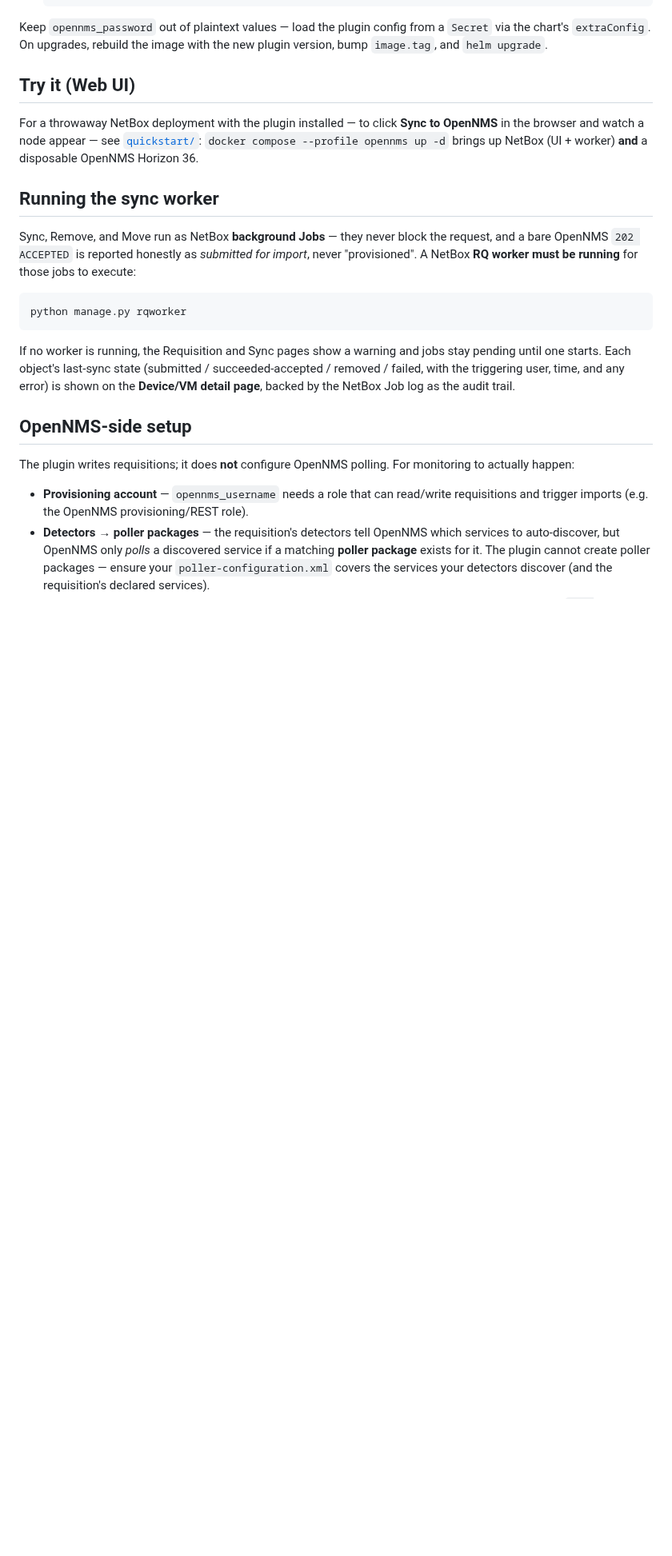
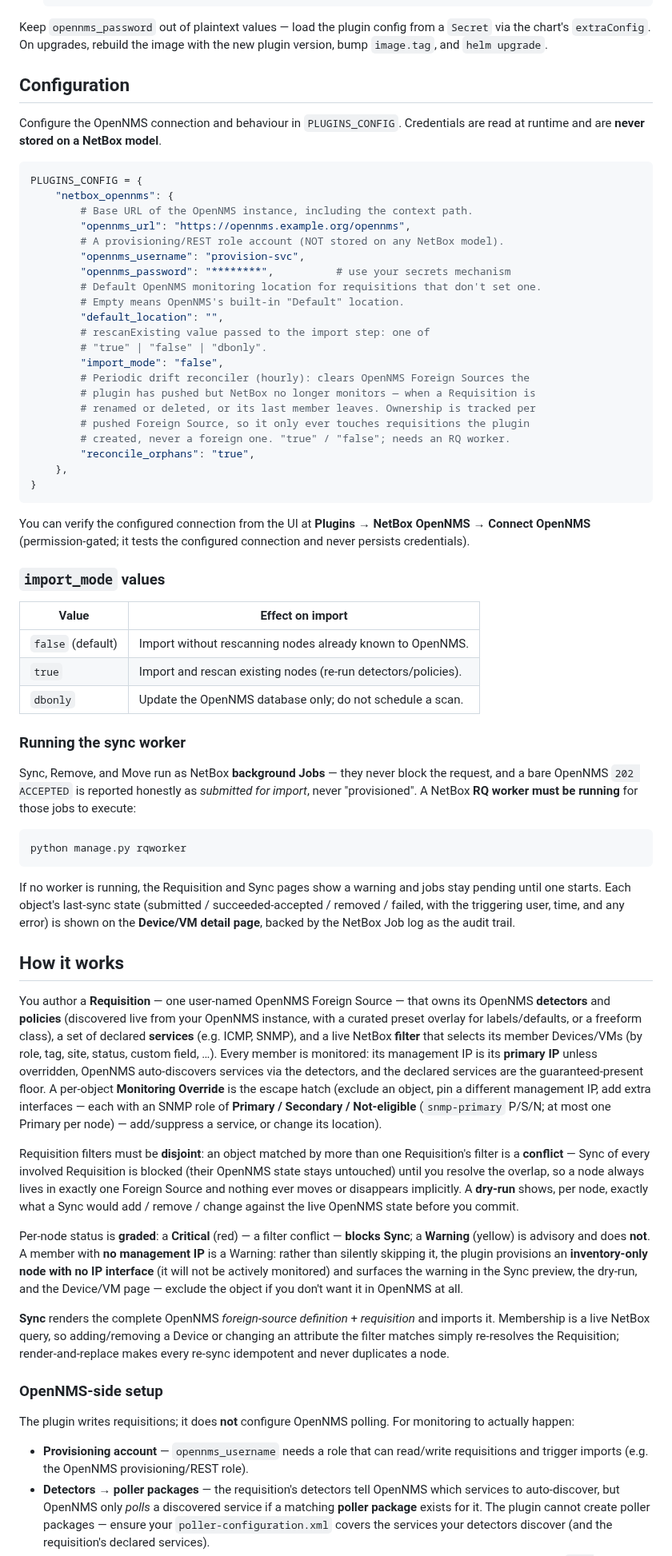
Before and after one commit to no42-org/netbox-opennms-plugin, a Markdown page: README.md, the part around one of its changes. Shown at 80% size. Rendered like a GitHub page; blank space fills up the shorter version.

````diff
--- a/README.md
+++ b/README.md
@@ -152,14 +150,48 @@ Keep `opennms_password` out of plaintext values — load the plugin config from
 `Secret` via the chart's `extraConfig`. On upgrades, rebuild the image with the
 new plugin version, bump `image.tag`, and `helm upgrade`.
 
-## Try it (Web UI)
+## Configuration
 
-For a throwaway NetBox deployment with the plugin installed — to click **Sync to
-OpenNMS** in the browser and watch a node appear — see
-[`quickstart/`](quickstart/): `docker compose --profile opennms up -d`
-brings up NetBox (UI + worker) **and** a disposable OpenNMS Horizon 36.
+Configure the OpenNMS connection and behaviour in `PLUGINS_CONFIG`. Credentials
+are read at runtime and are **never stored on a NetBox model**.
 
-## Running the sync worker
+```python
+PLUGINS_CONFIG = {
+    "netbox_opennms": {
+        # Base URL of the OpenNMS instance, including the context path.
+        "opennms_url": "https://opennms.example.org/opennms",
+        # A provisioning/REST role account (NOT stored on any NetBox model).
+        "opennms_username": "provision-svc",
+        "opennms_password": "********",          # use your secrets mechanism
+        # Default OpenNMS monitoring location for requisitions that don't set one.
+        # Empty means OpenNMS's built-in "Default" location.
+        "default_location": "",
+        # rescanExisting value passed to the import step: one of
+        # "true" | "false" | "dbonly".
+        "import_mode": "false",
+        # Periodic drift reconciler (hourly): clears OpenNMS Foreign Sources the
+        # plugin has pushed but NetBox no longer monitors — when a Requisition is
+        # renamed or deleted, or its last member leaves. Ownership is tracked per
+        # pushed Foreign Source, so it only ever touches requisitions the plugin
+        # created, never a foreign one. "true" / "false"; needs an RQ worker.
+        "reconcile_orphans": "true",
+    },
+}
+```
+
+You can verify the configured connection from the UI at **Plugins → NetBox
+OpenNMS → Connect OpenNMS** (permission-gated; it tests the configured
+connection and never persists credentials).
+
+### `import_mode` values
+
+| Value | Effect on import |
+| --- | --- |
+| `false` (default) | Import without rescanning nodes already known to OpenNMS. |
+| `true` | Import and rescan existing nodes (re-run detectors/policies). |
+| `dbonly` | Update the OpenNMS database only; do not schedule a scan. |
+
+### Running the sync worker
 
 Sync, Remove, and Move run as NetBox **background Jobs** — they never block the
 request, and a bare OpenNMS `202 ACCEPTED` is reported honestly as *submitted for
@@ -176,7 +208,41 @@ succeeded-accepted / removed / failed, with the triggering user, time, and any
 error) is shown on the **Device/VM detail page**, backed by the NetBox Job log as
 the audit trail.
 
-## OpenNMS-side setup
+## How it works
+
+You author a **Requisition** — one user-named OpenNMS Foreign Source — that owns
+its OpenNMS **detectors** and **policies** (discovered live from your OpenNMS
+instance, with a curated preset overlay for labels/defaults, or a freeform class),
+a set of declared **services** (e.g. ICMP, SNMP), and a live
+NetBox **filter** that selects its member Devices/VMs (by role, tag, site, status,
+custom field, …). Every member is monitored: its management IP is its **primary
+IP** unless overridden, OpenNMS auto-discovers services via the detectors, and the
+declared services are the guaranteed-present floor. A per-object **Monitoring
+Override** is the escape hatch (exclude an object, pin a different management IP,
+add extra interfaces — each with an SNMP role of **Primary / Secondary /
+Not-eligible** (`snmp-primary` P/S/N; at most one Primary per node) — add/suppress
+a service, or change its location).
+
+Requisition filters must be **disjoint**: an object matched by more than one
+Requisition's filter is a **conflict** — Sync of every involved Requisition is
+blocked (their OpenNMS state stays untouched) until you resolve the overlap, so a
+node always lives in exactly one Foreign Source and nothing ever moves or
+disappears implicitly. A **dry-run** shows, per node, exactly what a Sync would
+add / remove / change against the live OpenNMS state before you commit.
+
+Per-node status is **graded**: a **Critical** (red) — a filter conflict — **blocks
+Sync**; a **Warning** (yellow) is advisory and does **not**. A member with **no
+management IP** is a Warning: rather than silently skipping it, the plugin
+provisions an **inventory-only node with no IP interface** (it will not be actively
+monitored) and surfaces the warning in the Sync preview, the dry-run, and the
+Device/VM page — exclude the object if you don't want it in OpenNMS at all.
+
+**Sync** renders the complete OpenNMS *foreign-source definition* + *requisition*
+and imports it. Membership is a live NetBox query, so adding/removing a Device or
+changing an attribute the filter matches simply re-resolves the Requisition;
+render-and-replace makes every re-sync idempotent and never duplicates a node.
+
+### OpenNMS-side setup
 
 The plugin writes requisitions; it does **not** configure OpenNMS polling. For
 monitoring to actually happen:
````
Also changed, not shown: other parts of README.md (+71 -67 lines), docs/img/requisition.png (added).
